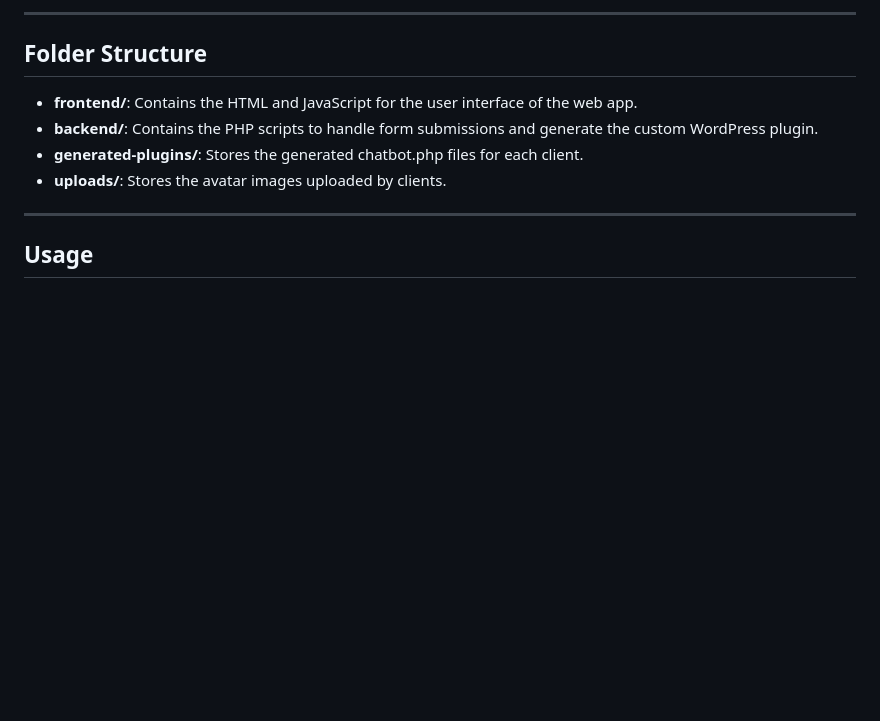
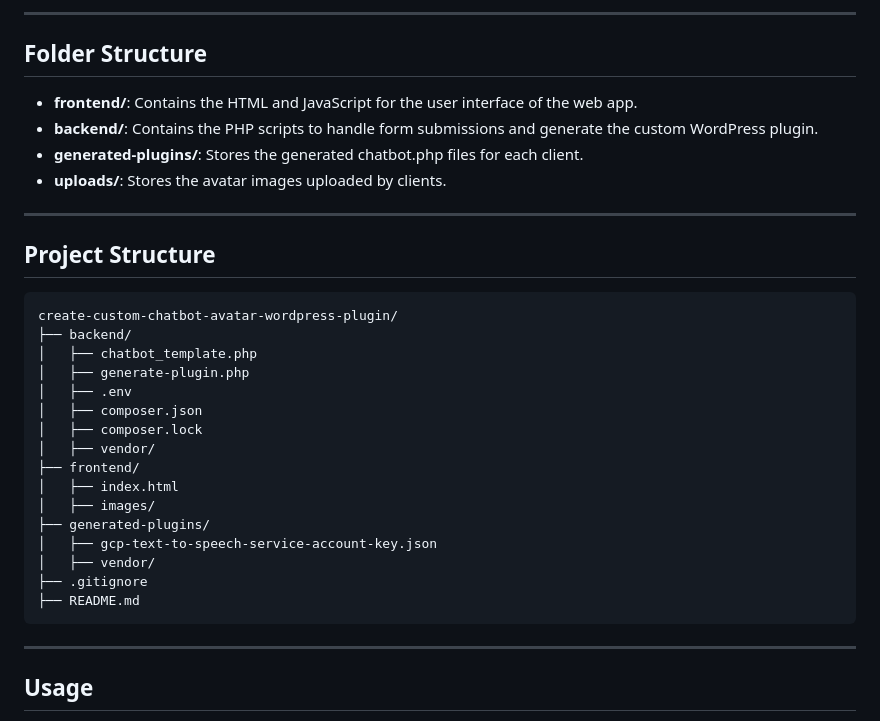
Before and after one commit to Neilsmahajan/create-custom-chatbot-avatar-wordpress-plugin, a Markdown page: README.md, the part around the change. Drawn GitHub-style; blank space fills up the shorter version.

Commit message:
Add project structure section to README.md

````diff
--- a/README.md
+++ b/README.md
@@ -55,6 +55,29 @@ This project provides a web application that allows Christine's clients to gener
 - **backend/**: Contains the PHP scripts to handle form submissions and generate the custom WordPress plugin.
 - **generated-plugins/**: Stores the generated chatbot.php files for each client.
 - **uploads/**: Stores the avatar images uploaded by clients.
+
+---
+
+## Project Structure
+
+```
+create-custom-chatbot-avatar-wordpress-plugin/
+├── backend/
+│   ├── chatbot_template.php
+│   ├── generate-plugin.php
+│   ├── .env
+│   ├── composer.json
+│   ├── composer.lock
+│   ├── vendor/
+├── frontend/
+│   ├── index.html
+│   ├── images/
+├── generated-plugins/
+│   ├── gcp-text-to-speech-service-account-key.json
+│   ├── vendor/
+├── .gitignore
+├── README.md
+```
 
 ---
 
````
